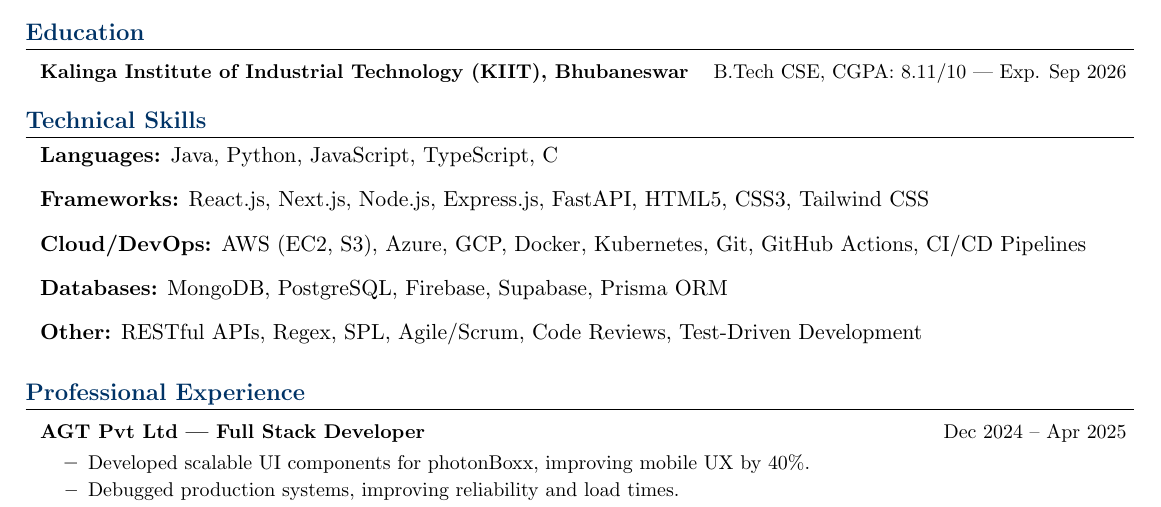
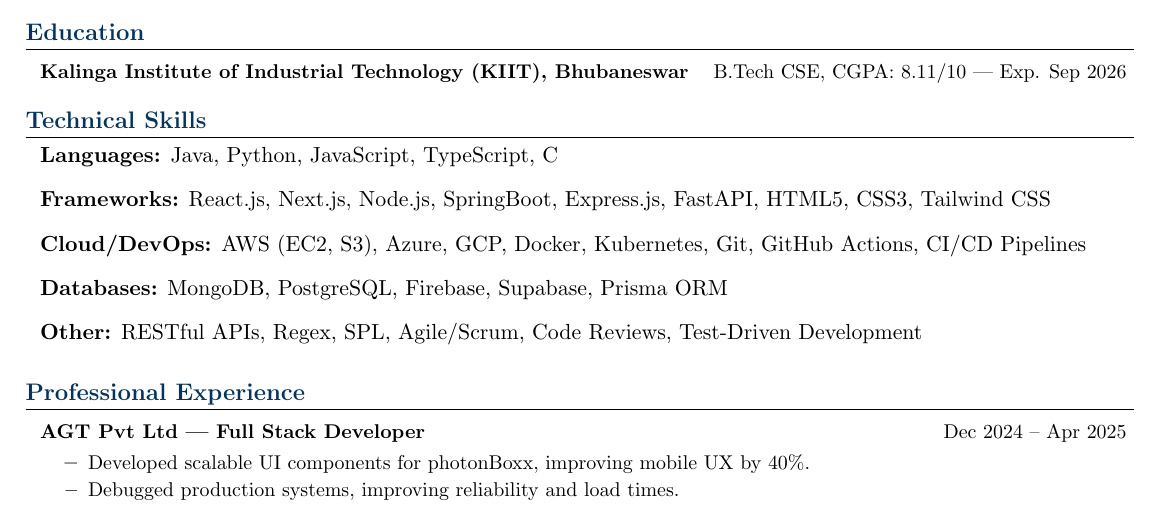
Before and after one commit to Suuraw/resume, a LaTeX CV (resume.tex): part of the page, cut so that both start at the same text. Compiled offline with pdfLaTeX.

Commit message:
update skill section

```diff
--- a/resume.tex
+++ b/resume.tex
@@ -59,7 +59,7 @@
 \section{Technical Skills}
 \resumeSubHeadingListStart
     \item \textbf{Languages:} Java, Python, JavaScript, TypeScript, C
-    \item \textbf{Frameworks:} React.js, Next.js, Node.js, Express.js, FastAPI, HTML5, CSS3, Tailwind CSS
+    \item \textbf{Frameworks:} React.js, Next.js, Node.js, SpringBoot, Express.js, FastAPI, HTML5, CSS3, Tailwind CSS
     \item \textbf{Cloud/DevOps:} AWS (EC2, S3), Azure, GCP, Docker, Kubernetes, Git, GitHub Actions, CI/CD Pipelines
     \item \textbf{Databases:} MongoDB, PostgreSQL, Firebase, Supabase, Prisma ORM
     \item \textbf{Other:} RESTful APIs, Regex, SPL, Agile/Scrum, Code Reviews, Test-Driven Development
```
